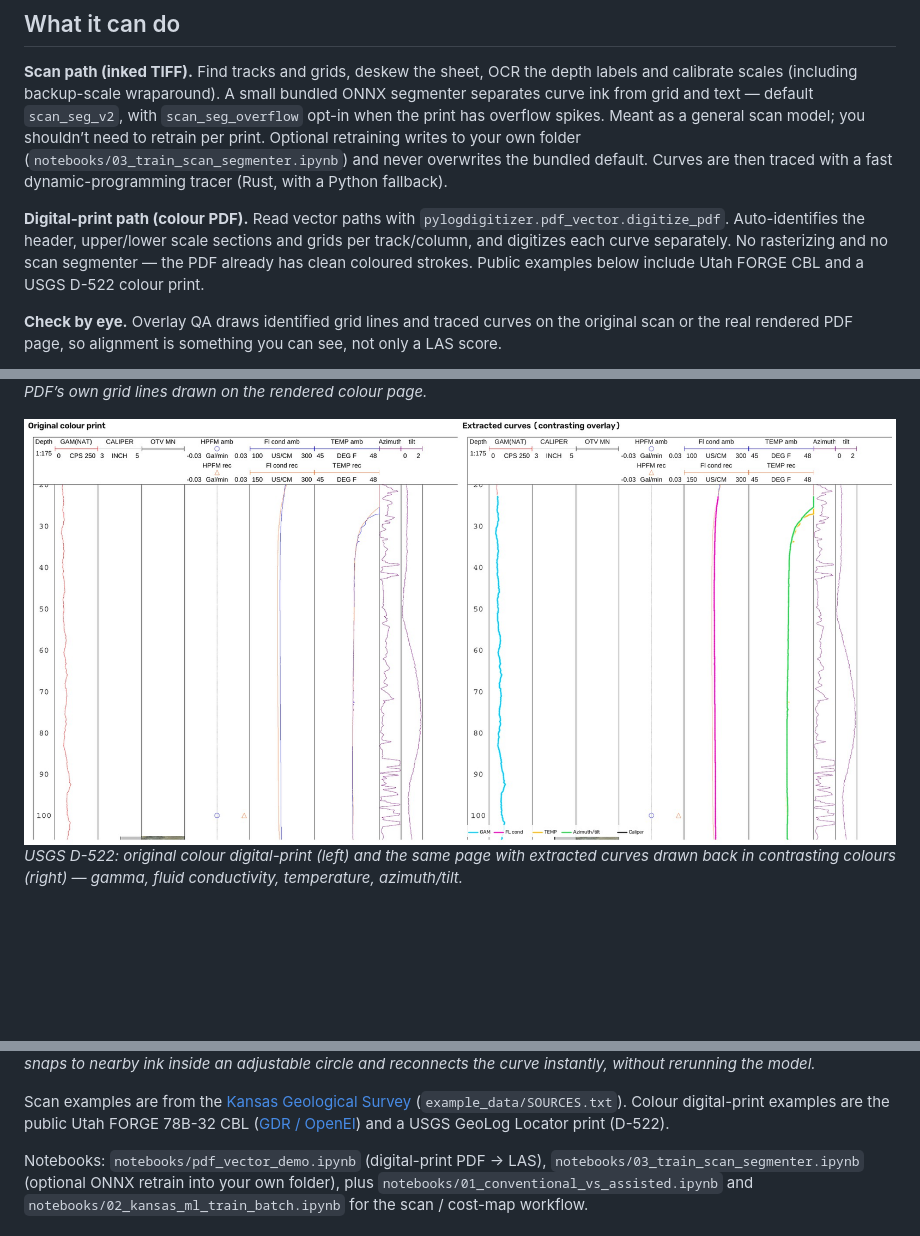
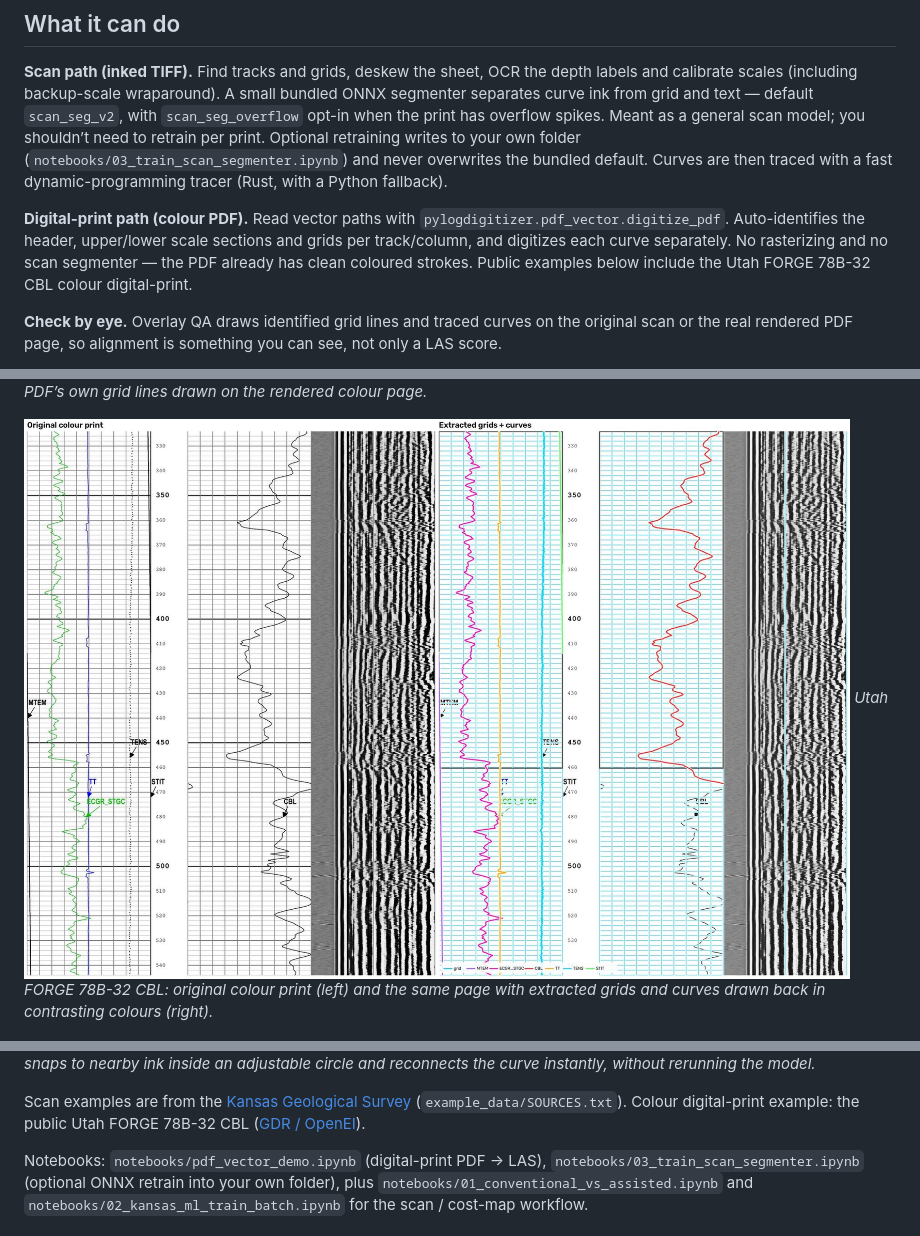
Before and after one commit to GeoLarryLai/pyLogDigitizer, a Markdown page: README.md, 3 parts joined by grey strips. GitHub-like rendering; pictures changed too: image/overlay_pdf_forge_cbl_compare.jpg (added), image/overlay_pdf_usgs_d522.jpg (deleted); blank space fills up the shorter version.

Commit message:
README: compare original FORGE CBL print to extracted curves

```diff
--- a/README.md
+++ b/README.md
@@ -44,7 +44,7 @@ Lai, L.S.-H. (2026) pyLogDigitizer. *Zenodo*, [https://doi.org/10.5281/zenodo.23
 
 **Scan path (inked TIFF).** Find tracks and grids, deskew the sheet, OCR the depth labels and calibrate scales (including backup-scale wraparound). A small bundled ONNX segmenter separates curve ink from grid and text — default `scan_seg_v2`, with `scan_seg_overflow` opt-in when the print has overflow spikes. Meant as a general scan model; you shouldn’t need to retrain per print. Optional retraining writes to your own folder (`notebooks/03_train_scan_segmenter.ipynb`) and never overwrites the bundled default. Curves are then traced with a fast dynamic-programming tracer (Rust, with a Python fallback).
 
-**Digital-print path (colour PDF).** Read vector paths with `pylogdigitizer.pdf_vector.digitize_pdf`. Auto-identifies the header, upper/lower scale sections and grids per track/column, and digitizes each curve separately. No rasterizing and no scan segmenter — the PDF already has clean coloured strokes. Public examples below include Utah FORGE CBL and a USGS D-522 colour print.
+**Digital-print path (colour PDF).** Read vector paths with `pylogdigitizer.pdf_vector.digitize_pdf`. Auto-identifies the header, upper/lower scale sections and grids per track/column, and digitizes each curve separately. No rasterizing and no scan segmenter — the PDF already has clean coloured strokes. Public examples below include the Utah FORGE 78B-32 CBL colour digital-print.
 
 **Check by eye.** Overlay QA draws identified grid lines and traced curves on the original scan or the real rendered PDF page, so alignment is something you can see, not only a LAS score.
 
@@ -71,13 +71,13 @@ On some multi-curve digital prints a GR piece may be only partly captured (FORGE
 ![Utah FORGE CBL digital-print overlay](image/overlay_pdf_forge_cbl.jpg)
 *Utah FORGE 78B-32 CBL, page 7: digitized curves and the PDF’s own grid lines drawn on the rendered colour page.*
 
-![USGS D-522 original colour print vs extracted curves](image/overlay_pdf_usgs_d522.jpg)
-*USGS D-522: original colour digital-print (left) and the same page with extracted curves drawn back in contrasting colours (right) — gamma, fluid conductivity, temperature, azimuth/tilt.*
+![Utah FORGE CBL original vs extracted grids and curves](image/overlay_pdf_forge_cbl_compare.jpg)
+*Utah FORGE 78B-32 CBL: original colour print (left) and the same page with extracted grids and curves drawn back in contrasting colours (right).*
 
 ![Node editor](image/node_editor.png)
 *Node editor: drop a node (D) that snaps to nearby ink inside an adjustable circle and reconnects the curve instantly, without rerunning the model.*
 
-Scan examples are from the [Kansas Geological Survey](https://www.kgs.ku.edu/) (`example_data/SOURCES.txt`). Colour digital-print examples are the public Utah FORGE 78B-32 CBL ([GDR / OpenEI](https://gdr.openei.org/)) and a USGS GeoLog Locator print (D-522).
+Scan examples are from the [Kansas Geological Survey](https://www.kgs.ku.edu/) (`example_data/SOURCES.txt`). Colour digital-print example: the public Utah FORGE 78B-32 CBL ([GDR / OpenEI](https://gdr.openei.org/)).
 
 Notebooks: `notebooks/pdf_vector_demo.ipynb` (digital-print PDF → LAS), `notebooks/03_train_scan_segmenter.ipynb` (optional ONNX retrain into your own folder), plus `notebooks/01_conventional_vs_assisted.ipynb` and `notebooks/02_kansas_ml_train_batch.ipynb` for the scan / cost-map workflow.
 
```
